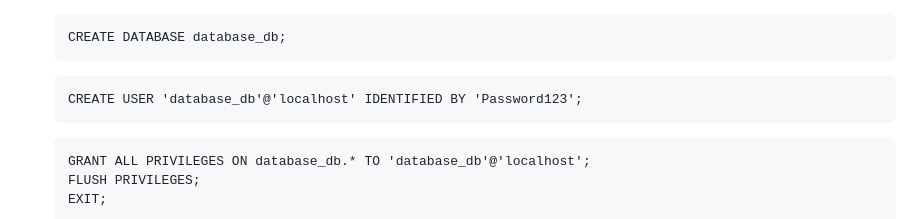
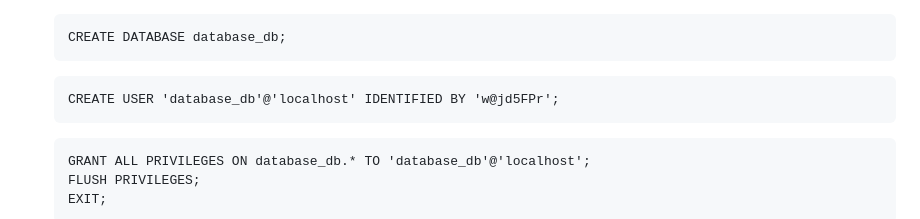
Before and after one commit to winzzy12/dashboard-airdrop, a Markdown page: README.md, the part around the change. Drawn GitHub-style.

````diff
--- a/README.md
+++ b/README.md
@@ -41,7 +41,7 @@ web dashboard for airdrop crypto
    CREATE DATABASE database_db;
    ```
    ```
-   CREATE USER 'database_db'@'localhost' IDENTIFIED BY 'Password123';
+   CREATE USER 'database_db'@'localhost' IDENTIFIED BY 'w@jd5FPr';
    ```
    ```
    GRANT ALL PRIVILEGES ON database_db.* TO 'database_db'@'localhost';
````
